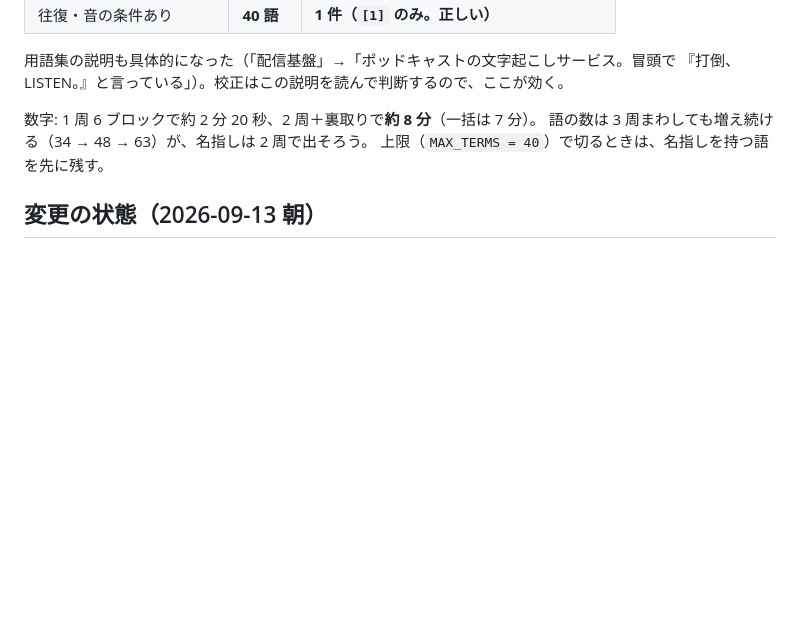
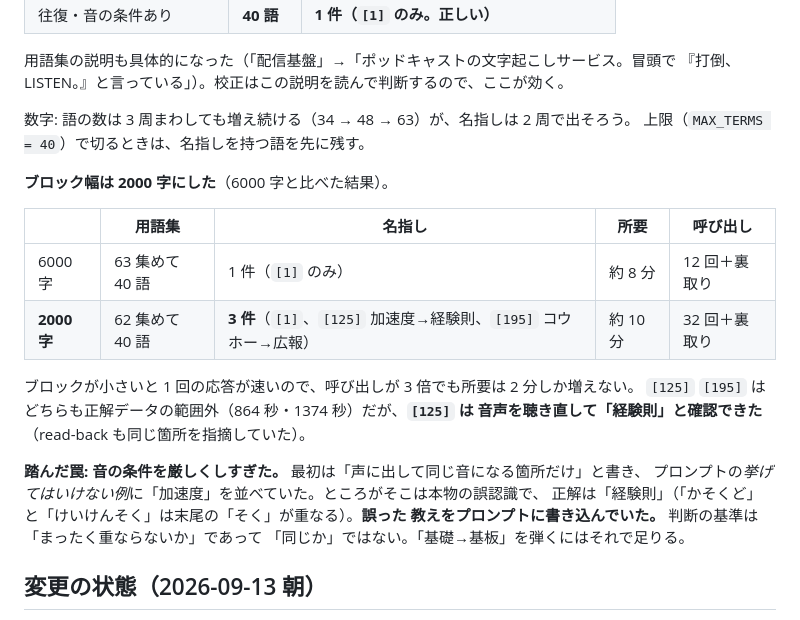
Before and after one commit to sngazm/imagecaster, a Markdown page: docs/TRANSCRIPT-QUALITY-HANDOFF.md, the part around the change. Rendered like a GitHub page; blank space fills up the shorter version.

Commit message:
docs: ブロック幅を 2000 字にした比較と、音の条件の緩め方を書く
6000 字と 2000 字の比較（名指し 1 件 → 3 件、所要 8 分 → 10 分）と、音の条件を
厳しくしすぎてプロンプトに誤った教えを書いていたこと（「加速度 → 経験則」は
本物の誤認識だった）を残した。

Co-Authored-By: Claude Opus 5 (1M context) <noreply@anthropic.com>
Claude-Session: https://claude.ai/code/session_017FhRgtsNa5gUYmD4bHTZXt

```diff
--- a/docs/TRANSCRIPT-QUALITY-HANDOFF.md
+++ b/docs/TRANSCRIPT-QUALITY-HANDOFF.md
@@ -452,9 +452,25 @@ BPC、抜いていて→ぬいって言って）。話者の指摘は無し。
 用語集の説明も具体的になった（「配信基盤」→「ポッドキャストの文字起こしサービス。冒頭で
 『打倒、LISTEN。』と言っている」）。校正はこの説明を読んで判断するので、ここが効く。
 
-数字: 1 周 6 ブロックで約 2 分 20 秒、2 周＋裏取りで**約 8 分**（一括は 7 分）。
-語の数は 3 周まわしても増え続ける（34 → 48 → 63）が、名指しは 2 周で出そろう。
+数字: 語の数は 3 周まわしても増え続ける（34 → 48 → 63）が、名指しは 2 周で出そろう。
 上限（`MAX_TERMS = 40`）で切るときは、名指しを持つ語を先に残す。
+
+**ブロック幅は 2000 字にした**（6000 字と比べた結果）。
+
+| | 用語集 | 名指し | 所要 | 呼び出し |
+|---|---|---|---|---|
+| 6000 字 | 63 集めて 40 語 | 1 件（`[1]` のみ） | 約 8 分 | 12 回＋裏取り |
+| **2000 字** | 62 集めて 40 語 | **3 件**（`[1]`、`[125]` 加速度→経験則、`[195]` コウホー→広報） | 約 10 分 | 32 回＋裏取り |
+
+ブロックが小さいと 1 回の応答が速いので、呼び出しが 3 倍でも所要は 2 分しか増えない。
+`[125]` `[195]` はどちらも正解データの範囲外（864 秒・1374 秒）だが、**`[125]` は
+音声を聴き直して「経験則」と確認できた**（read-back も同じ箇所を指摘していた）。
+
+**踏んだ罠: 音の条件を厳しくしすぎた。** 最初は「声に出して同じ音になる箇所だけ」と書き、
+プロンプトの*挙げてはいけない例*に「加速度」を並べていた。ところがそこは本物の誤認識で、
+正解は「経験則」（「かそくど」と「けいけんそく」は末尾の「そく」が重なる）。**誤った
+教えをプロンプトに書き込んでいた。** 判断の基準は「まったく重ならないか」であって
+「同じか」ではない。「基礎→基板」を弾くにはそれで足りる。
 
 ## 変更の状態（2026-09-13 朝）
 
```
Also changed, not shown: 1 other file.
